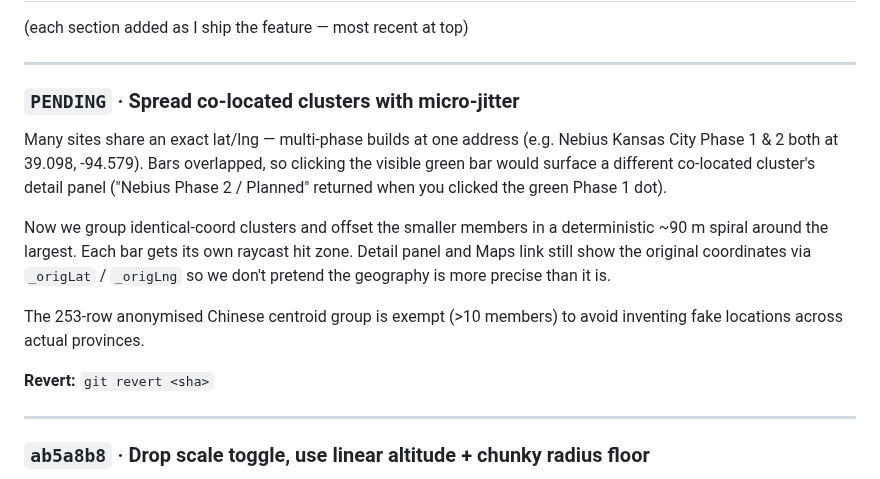
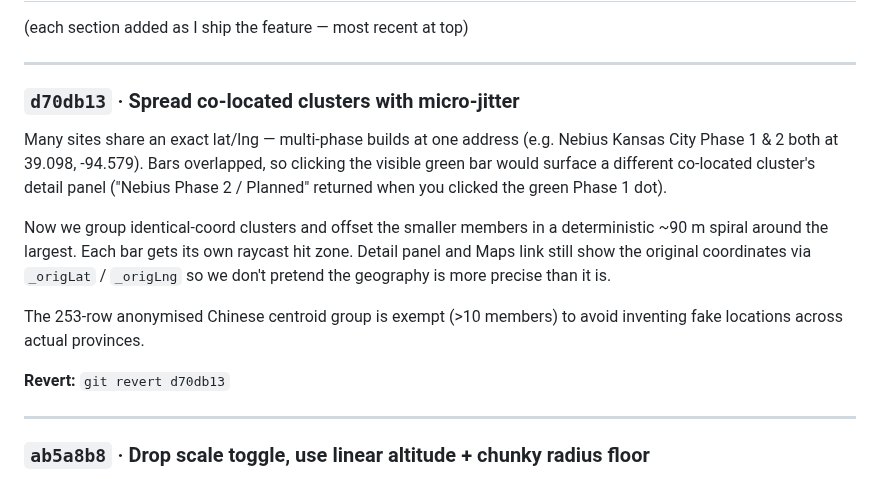
Before and after one commit to kitwebster-art/compute-atlas, a Markdown page: CHANGELOG.md, the part around the change. Rendered like a GitHub page.

Commit message:
Update CHANGELOG with jitter sha
Co-Authored-By: Claude Opus 4.7 <noreply@anthropic.com>

```diff
--- a/CHANGELOG.md
+++ b/CHANGELOG.md
@@ -40,7 +40,7 @@ git push origin main         # deploys to GitHub Pages
 
 ---
 
-### `PENDING` · Spread co-located clusters with micro-jitter
+### `d70db13` · Spread co-located clusters with micro-jitter
 
 Many sites share an exact lat/lng — multi-phase builds at one address
 (e.g. Nebius Kansas City Phase 1 & 2 both at 39.098, -94.579). Bars
@@ -57,7 +57,7 @@ the geography is more precise than it is.
 The 253-row anonymised Chinese centroid group is exempt (>10 members)
 to avoid inventing fake locations across actual provinces.
 
-**Revert:** `git revert <sha>`
+**Revert:** `git revert d70db13`
 
 ---
 
```
